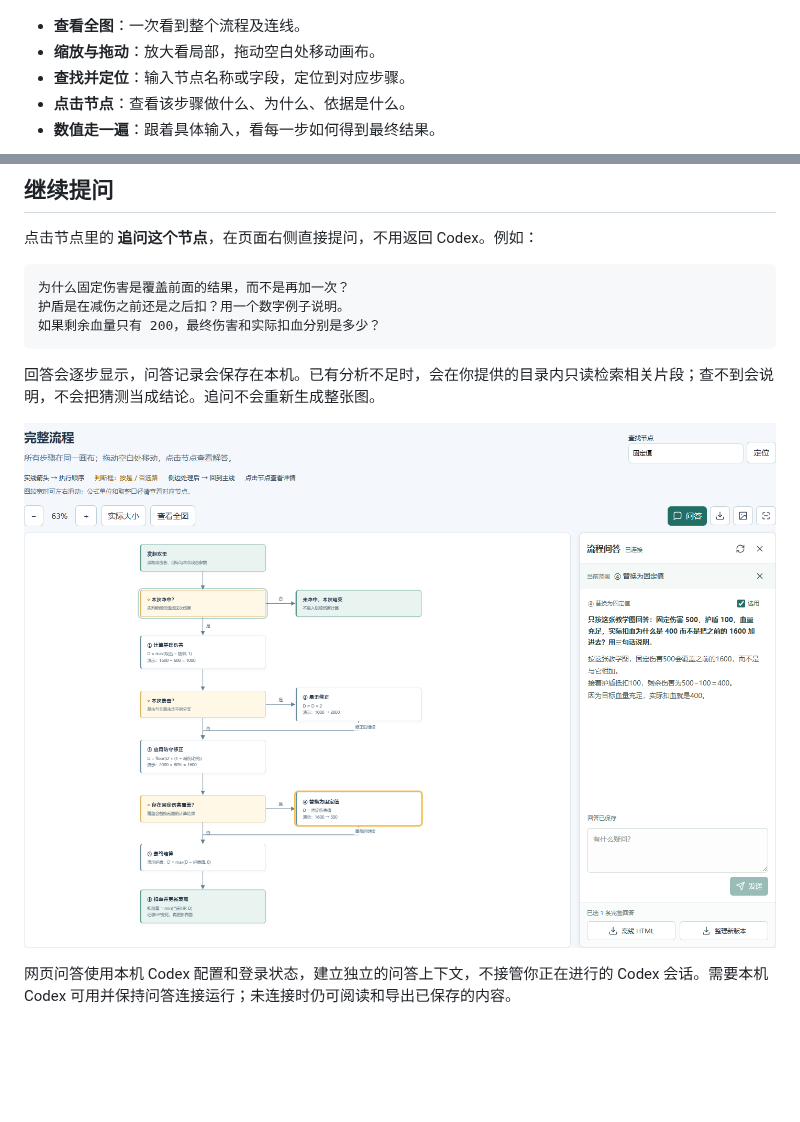
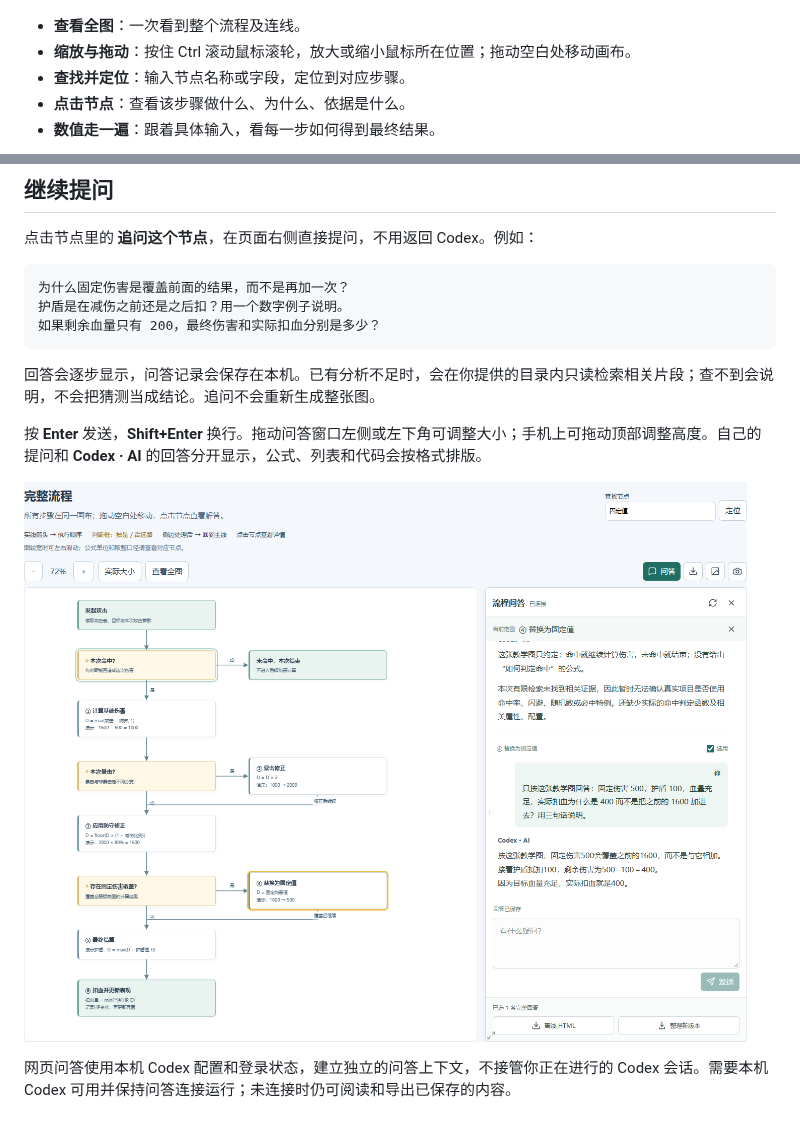
Before and after one commit to GXGXX/project-handbook, a Markdown page: README.md, 2 parts joined by grey strips. Drawn GitHub-style; pictures changed too: docs/images/damage-qa.png; blank space fills up the shorter version.

```diff
--- a/README.md
+++ b/README.md
@@ -38,7 +38,7 @@ https://github.com/GXGXX/project-handbook/tree/main/project-handbook
 ![游戏伤害整体流程：命中、基础伤害、暴击、减伤、固定覆盖、结算与扣血](docs/images/damage-flow.png)
 
 - **查看全图**：一次看到整个流程及连线。
-- **缩放与拖动**：放大看局部，拖动空白处移动画布。
+- **缩放与拖动**：按住 Ctrl 滚动鼠标滚轮，放大或缩小鼠标所在位置；拖动空白处移动画布。
 - **查找并定位**：输入节点名称或字段，定位到对应步骤。
 - **点击节点**：查看该步骤做什么、为什么、依据是什么。
 - **数值走一遍**：跟着具体输入，看每一步如何得到最终结果。
@@ -59,6 +59,8 @@ https://github.com/GXGXX/project-handbook/tree/main/project-handbook
 
 回答会逐步显示，问答记录会保存在本机。已有分析不足时，会在你提供的目录内只读检索相关片段；查不到会说明，不会把猜测当成结论。追问不会重新生成整张图。
 
+按 **Enter** 发送，**Shift+Enter** 换行。拖动问答窗口左侧或左下角可调整大小；手机上可拖动顶部调整高度。自己的提问和 **Codex · AI** 的回答分开显示，公式、列表和代码会按格式排版。
+
 ![在伤害流程页面中追问固定伤害，直接阅读回答并选择整理或分享](docs/images/damage-qa.png)
 
 网页问答使用本机 Codex 配置和登录状态，建立独立的问答上下文，不接管你正在进行的 Codex 会话。需要本机 Codex 可用并保持问答连接运行；未连接时仍可阅读和导出已保存的内容。
```
Also changed, not shown: project-handbook/references/flow-qa.md (+7 -0 lines), 11 other files.
